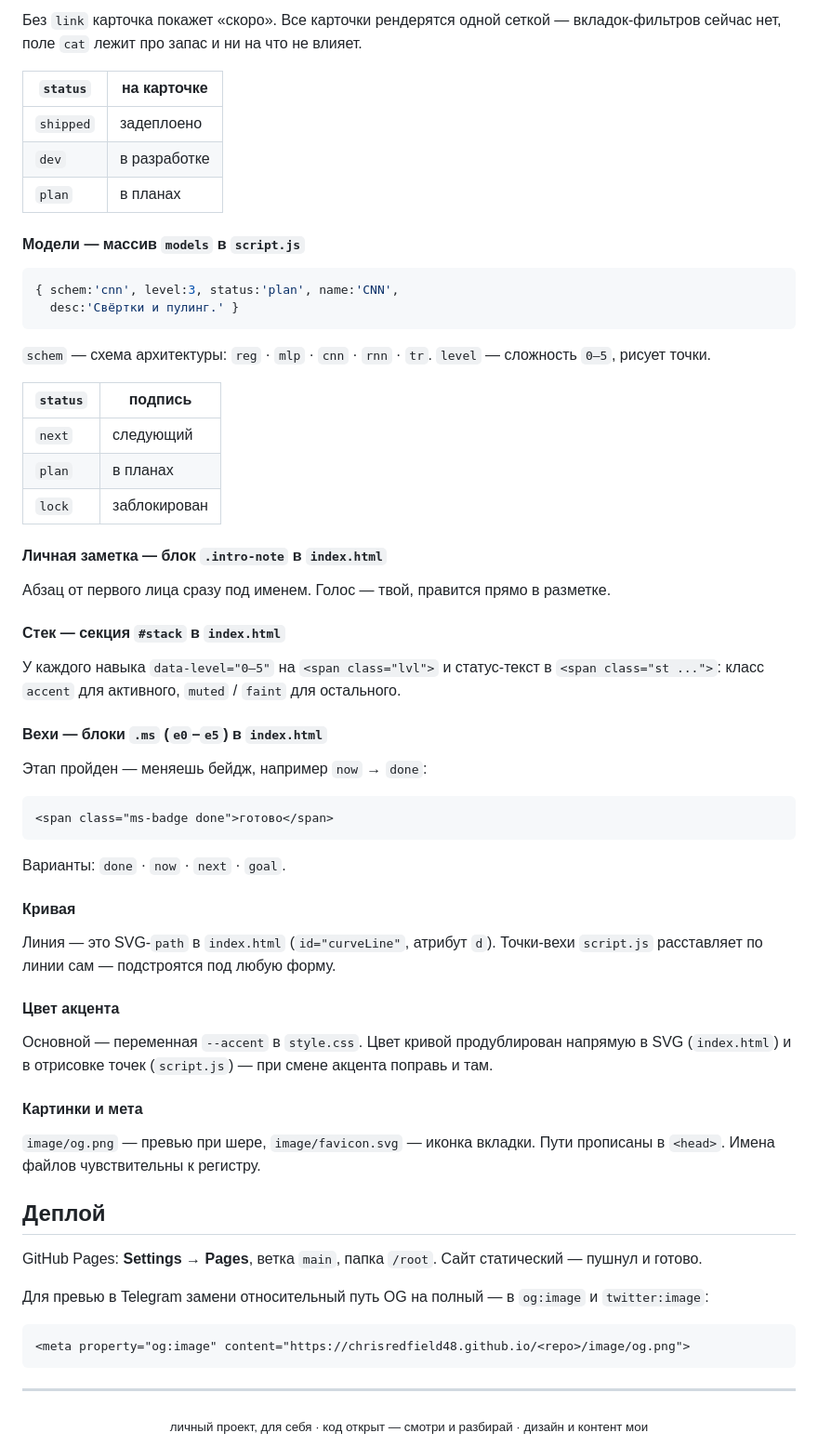
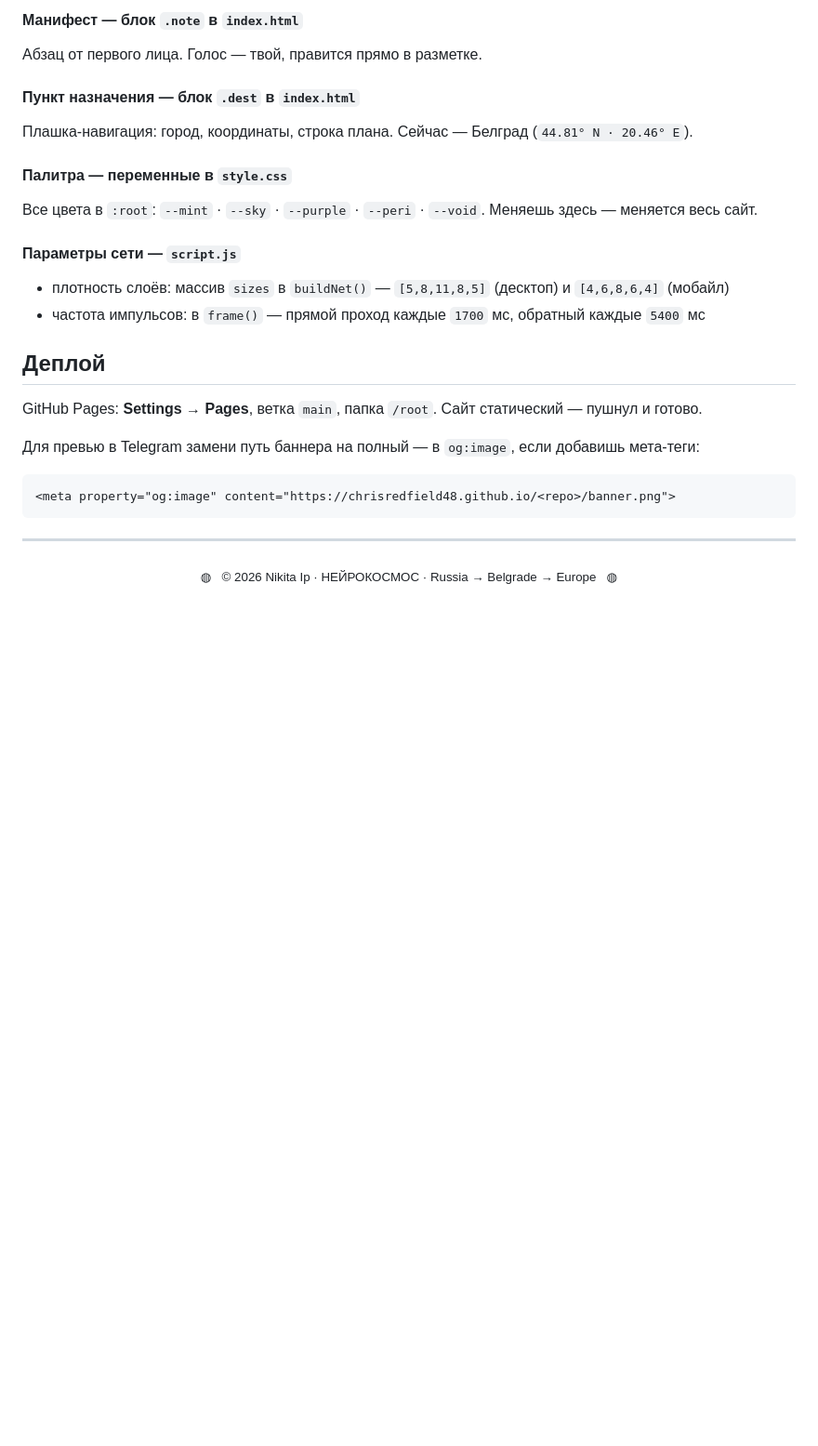
Before and after one commit to ChrisRedfield48/nip.sys, a Markdown page: readme.md, the part around the change printed below. Shown: that part at 93% size. Drawn GitHub-style; blank space fills up the shorter version.

````diff
--- a/readme.md
+++ b/readme.md
@@ -75,70 +77,34 @@ python3 -m http.server 8000
 ```
 
-Без `link` карточка покажет «скоро». Все карточки рендерятся одной сеткой — вкладок-фильтров сейчас нет, поле `cat` лежит про запас и ни на что не влияет.
+#### Манифест — блок `.note` в `index.html`
 
-| `status` | на карточке |
-|----------|-------------|
-| `shipped` | задеплоено |
-| `dev` | в разработке |
-| `plan` | в планах |
+Абзац от первого лица. Голос — твой, правится прямо в разметке.
 
-#### Модели — массив `models` в `script.js`
+#### Пункт назначения — блок `.dest` в `index.html`
 
-```js
-{ schem:'cnn', level:3, status:'plan', name:'CNN',
-  desc:'Свёртки и пулинг.' }
-```
+Плашка-навигация: город, координаты, строка плана. Сейчас — Белград (`44.81° N · 20.46° E`).
 
-`schem` — схема архитектуры: `reg` · `mlp` · `cnn` · `rnn` · `tr`. `level` — сложность `0–5`, рисует точки.
+#### Палитра — переменные в `style.css`
 
-| `status` | подпись |
-|----------|---------|
-| `next` | следующий |
-| `plan` | в планах |
-| `lock` | заблокирован |
+Все цвета в `:root`: `--mint` · `--sky` · `--purple` · `--peri` · `--void`. Меняешь здесь — меняется весь сайт.
 
-#### Личная заметка — блок `.intro-note` в `index.html`
+#### Параметры сети — `script.js`
 
-Абзац от первого лица сразу под именем. Голос — твой, правится прямо в разметке.
-
-#### Стек — секция `#stack` в `index.html`
-
-У каждого навыка `data-level="0–5"` на `<span class="lvl">` и статус-текст в `<span class="st ...">`: класс `accent` для активного, `muted` / `faint` для остального.
-
-#### Вехи — блоки `.ms` (`e0`–`e5`) в `index.html`
-
-Этап пройден — меняешь бейдж, например `now` → `done`:
-
-```html
-<span class="ms-badge done">готово</span>
-```
-
-Варианты: `done` · `now` · `next` · `goal`.
-
-#### Кривая
-
-Линия — это SVG-`path` в `index.html` (`id="curveLine"`, атрибут `d`). Точки-вехи `script.js` расставляет по линии сам — подстроятся под любую форму.
-
-#### Цвет акцента
-
-Основной — переменная `--accent` в `style.css`. Цвет кривой продублирован напрямую в SVG (`index.html`) и в отрисовке точек (`script.js`) — при смене акцента поправь и там.
-
-#### Картинки и мета
-
-`image/og.png` — превью при шере, `image/favicon.svg` — иконка вкладки. Пути прописаны в `<head>`. Имена файлов чувствительны к регистру.
+- плотность слоёв: массив `sizes` в `buildNet()` — `[5,8,11,8,5]` (десктоп) и `[4,6,8,6,4]` (мобайл)
+- частота импульсов: в `frame()` — прямой проход каждые `1700` мс, обратный каждые `5400` мс
 
 ## Деплой
 
 GitHub Pages: **Settings → Pages**, ветка `main`, папка `/root`. Сайт статический — пушнул и готово.
 
-Для превью в Telegram замени относительный путь OG на полный — в `og:image` и `twitter:image`:
+Для превью в Telegram замени путь баннера на полный — в `og:image`, если добавишь мета-теги:
 
 ```html
-<meta property="og:image" content="https://chrisredfield48.github.io/<repo>/image/og.png">
+<meta property="og:image" content="https://chrisredfield48.github.io/<repo>/banner.png">
 ```
 
 ---
 
 <div align="center">
-<sub>личный проект, для себя · код открыт — смотри и разбирай · дизайн и контент мои</sub>
+<sub>◍ &nbsp; © 2026 Nikita Ip · НЕЙРОКОСМОС · Russia → Belgrade → Europe &nbsp; ◍</sub>
 </div>
````
Also changed, not shown: other parts of readme.md (+38 -36 lines), banner.png (added), image/og.png (deleted), 3 other files.
